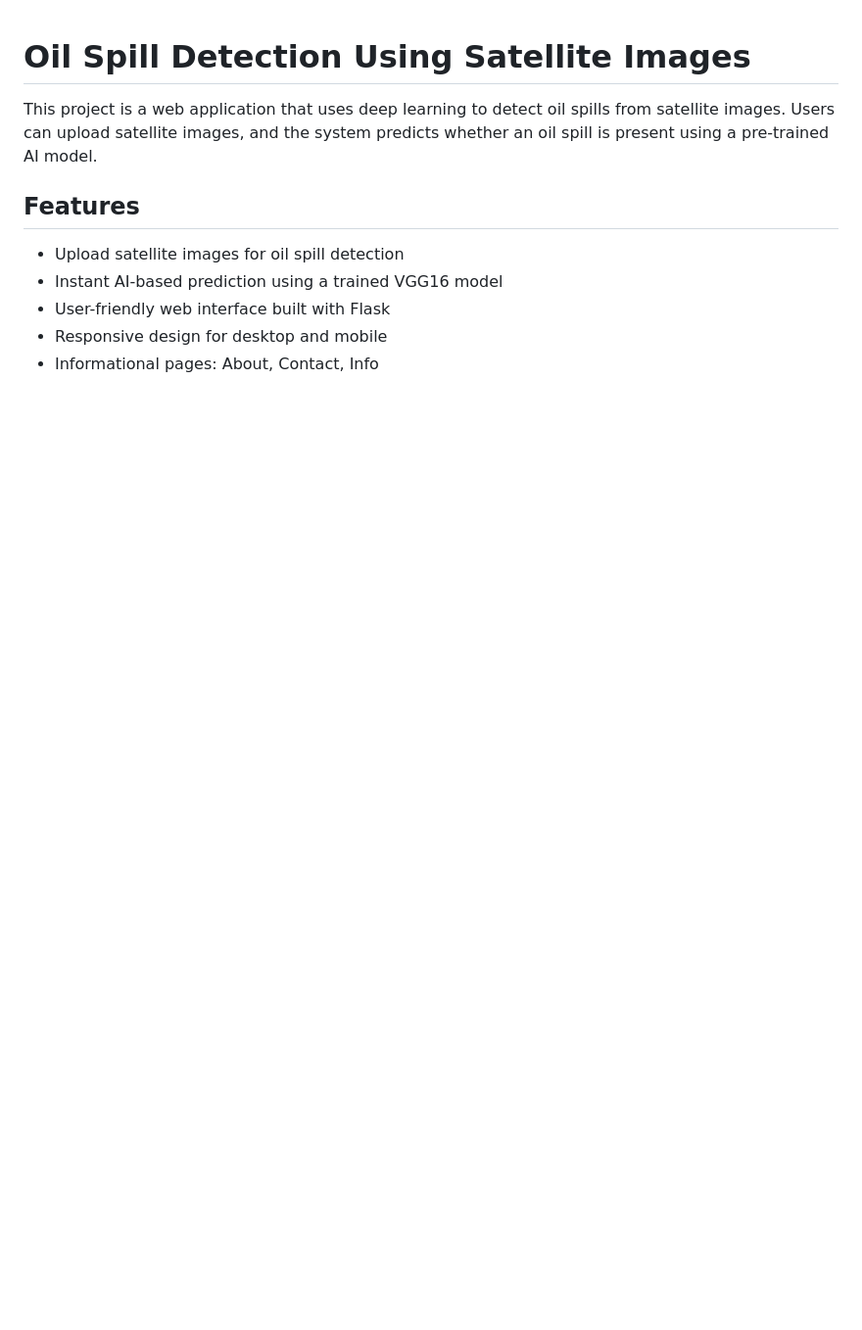
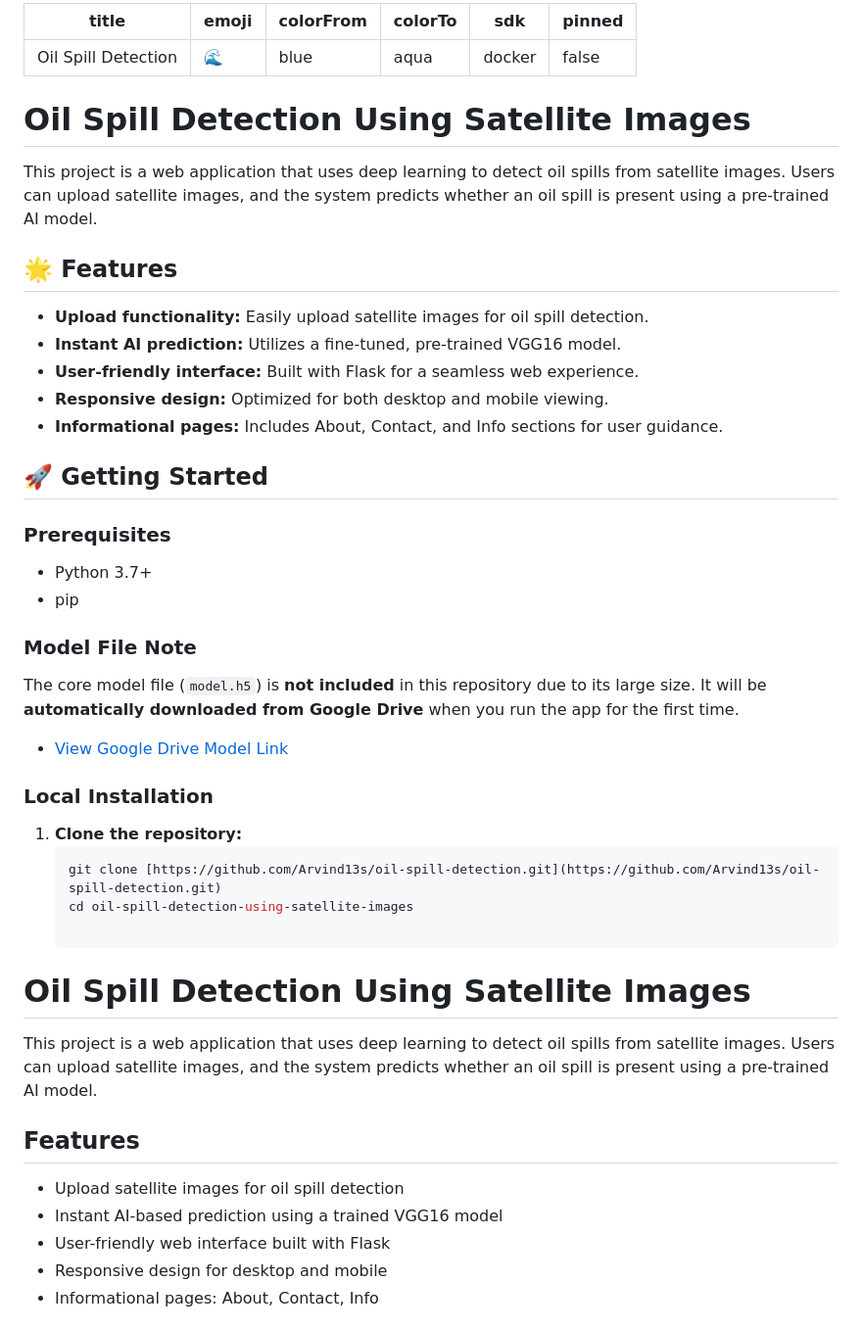
Before and after one commit to Arvind13s/Oil-Spill-Detection-Using-Satellite-Images, a Markdown page: README.md, the part around the change. Shown at 98% size. Rendered like a GitHub page; blank space fills up the shorter version.

````diff
--- a/README.md
+++ b/README.md
@@ -1,3 +1,41 @@
+---
+title: Oil Spill Detection
+emoji: 🌊
+colorFrom: blue
+colorTo: aqua
+sdk: docker
+pinned: false
+---
+
+# Oil Spill Detection Using Satellite Images
+
+This project is a web application that uses deep learning to detect oil spills from satellite images. Users can upload satellite images, and the system predicts whether an oil spill is present using a pre-trained AI model.
+
+## 🌟 Features
+
+* **Upload functionality:** Easily upload satellite images for oil spill detection.
+* **Instant AI prediction:** Utilizes a fine-tuned, pre-trained VGG16 model.
+* **User-friendly interface:** Built with Flask for a seamless web experience.
+* **Responsive design:** Optimized for both desktop and mobile viewing.
+* **Informational pages:** Includes About, Contact, and Info sections for user guidance.
+
+## 🚀 Getting Started
+
+### Prerequisites
+* Python 3.7+
+* pip
+
+### Model File Note
+The core model file (`model.h5`) is **not included** in this repository due to its large size. It will be **automatically downloaded from Google Drive** when you run the app for the first time.
+* [View Google Drive Model Link](https://drive.google.com/file/d/149IVm9HlsDSzJcir9dYWqkmQAMd_IUdB/view?usp=drive_link)
+
+### Local Installation
+
+1. **Clone the repository:**
+   ```bash
+   git clone [https://github.com/Arvind13s/oil-spill-detection.git](https://github.com/Arvind13s/oil-spill-detection.git)
+   cd oil-spill-detection-using-satellite-images
+
 # Oil Spill Detection Using Satellite Images
 
 This project is a web application that uses deep learning to detect oil spills from satellite images. Users can upload satellite images, and the system predicts whether an oil spill is present using a pre-trained AI model.
````
